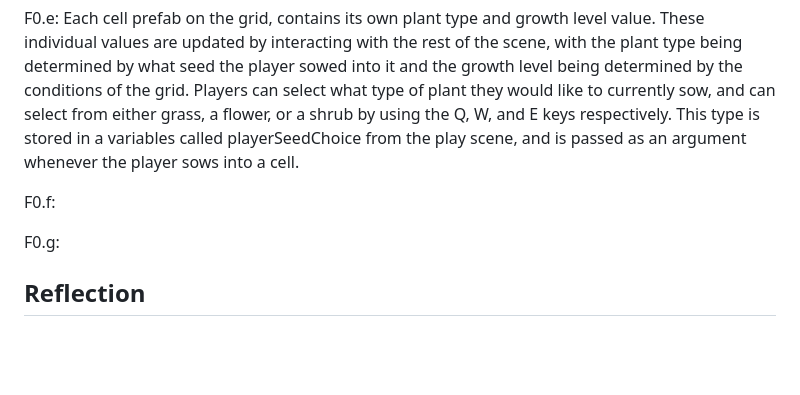
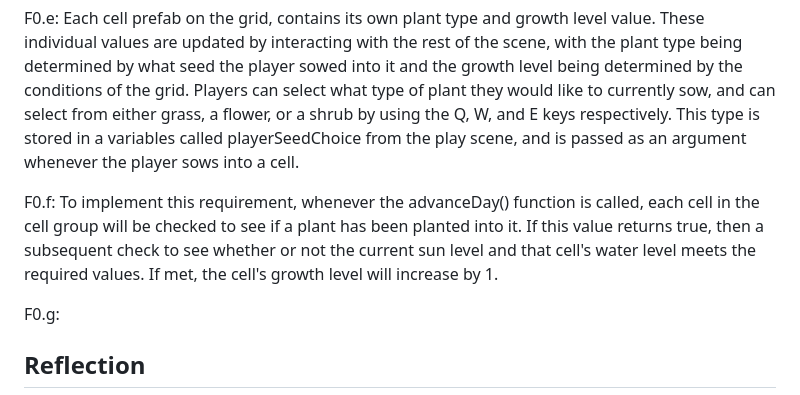
Before and after one commit to scso-ucsc/CMPM121-Final-Project, a Markdown page: README.md, the part around the change. Drawn GitHub-style; blank space fills up the shorter version.

Commit message:
Adding Devlog F0.f

```diff
--- a/README.md
+++ b/README.md
@@ -40,7 +40,7 @@ F0.d: Whenever the advanceDay() function is pressed, a new water and sun level w
 
 F0.e: Each cell prefab on the grid, contains its own plant type and growth level value. These individual values are updated by interacting with the rest of the scene, with the plant type being determined by what seed the player sowed into it and the growth level being determined by the conditions of the grid. Players can select what type of plant they would like to currently sow, and can select from either grass, a flower, or a shrub by using the Q, W, and E keys respectively. This type is stored in a variables called playerSeedChoice from the play scene, and is passed as an argument whenever the player sows into a cell.
 
-F0.f:
+F0.f: To implement this requirement, whenever the advanceDay() function is called, each cell in the cell group will be checked to see if a plant has been planted into it. If this value returns true, then a subsequent check to see whether or not the current sun level and that cell's water level meets the required values. If met, the cell's growth level will increase by 1.
 
 F0.g:
 
```
